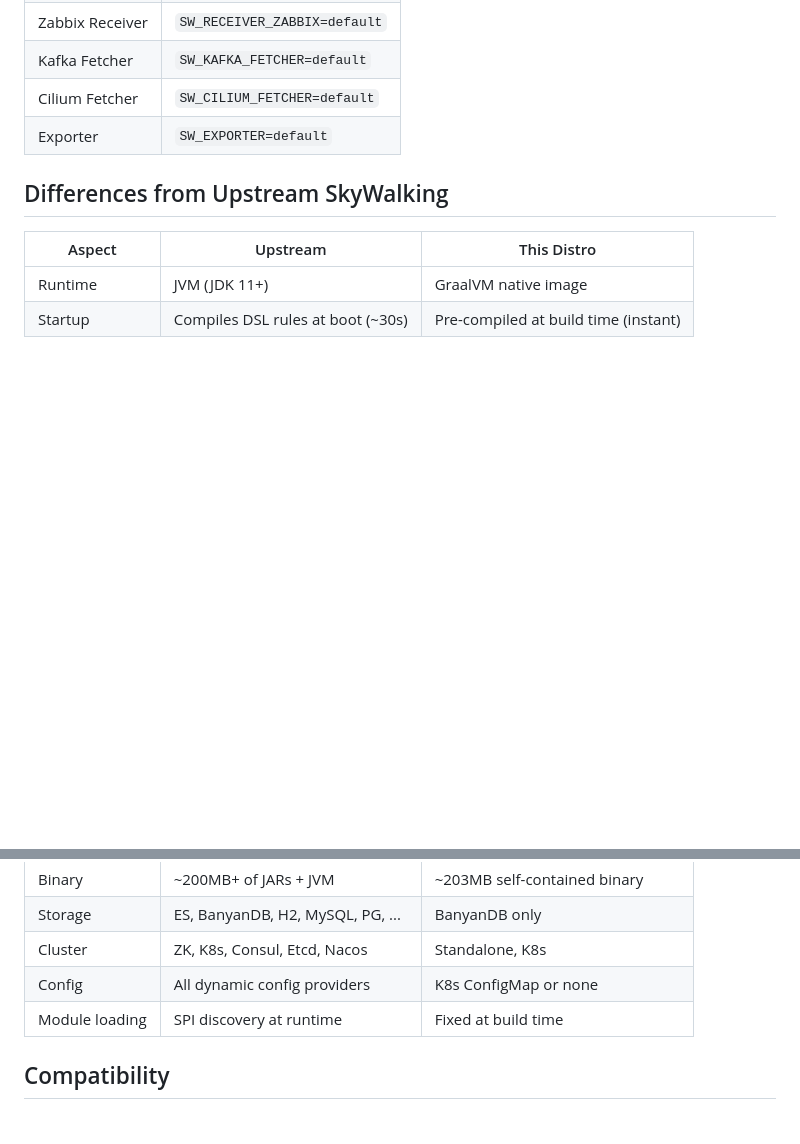
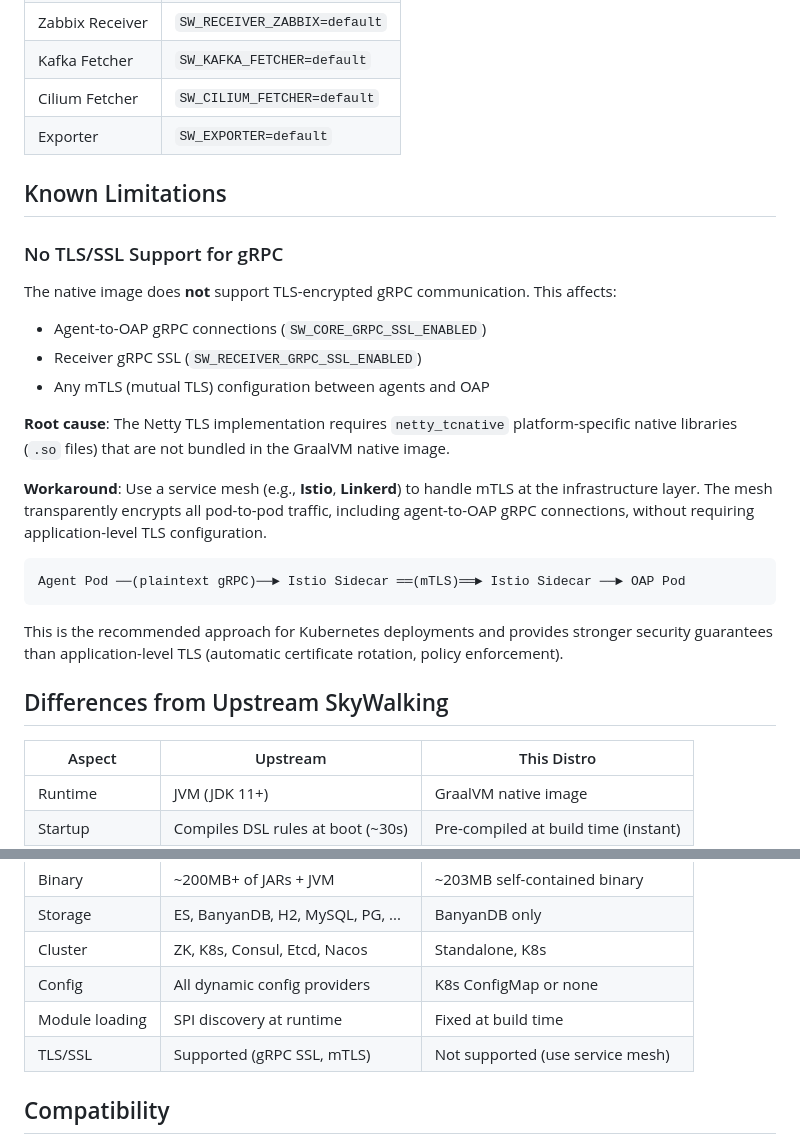
Before and after one commit to apache/skywalking-graalvm-distro, a Markdown page: docs/supported-features.md, 2 parts joined by grey strips. Rendered like a GitHub page; blank space fills up the shorter version.

````diff
--- a/docs/supported-features.md
+++ b/docs/supported-features.md
@@ -97,6 +97,30 @@ These modules are disabled by default. Enable them with environment variables:
 | Cilium Fetcher | `SW_CILIUM_FETCHER=default` |
 | Exporter | `SW_EXPORTER=default` |
 
+## Known Limitations
+
+### No TLS/SSL Support for gRPC
+
+The native image does **not** support TLS-encrypted gRPC communication. This affects:
+
+- Agent-to-OAP gRPC connections (`SW_CORE_GRPC_SSL_ENABLED`)
+- Receiver gRPC SSL (`SW_RECEIVER_GRPC_SSL_ENABLED`)
+- Any mTLS (mutual TLS) configuration between agents and OAP
+
+**Root cause**: The Netty TLS implementation requires `netty_tcnative` platform-specific native
+libraries (`.so` files) that are not bundled in the GraalVM native image.
+
+**Workaround**: Use a service mesh (e.g., **Istio**, **Linkerd**) to handle mTLS at the
+infrastructure layer. The mesh transparently encrypts all pod-to-pod traffic, including
+agent-to-OAP gRPC connections, without requiring application-level TLS configuration.
+
+```
+Agent Pod ──(plaintext gRPC)──► Istio Sidecar ══(mTLS)══► Istio Sidecar ──► OAP Pod
+```
+
+This is the recommended approach for Kubernetes deployments and provides stronger security
+guarantees than application-level TLS (automatic certificate rotation, policy enforcement).
+
 ## Differences from Upstream SkyWalking
 
 | Aspect | Upstream | This Distro |
@@ -108,6 +132,7 @@ These modules are disabled by default. Enable them with environment variables:
 | Cluster | ZK, K8s, Consul, Etcd, Nacos | Standalone, K8s |
 | Config | All dynamic config providers | K8s ConfigMap or none |
 | Module loading | SPI discovery at runtime | Fixed at build time |
+| TLS/SSL | Supported (gRPC SSL, mTLS) | Not supported (use service mesh) |
 
 ## Compatibility
 
````
Also changed, not shown: changes/changes.md (+4 -0 lines), docs/faq.md (+14 -0 lines).
